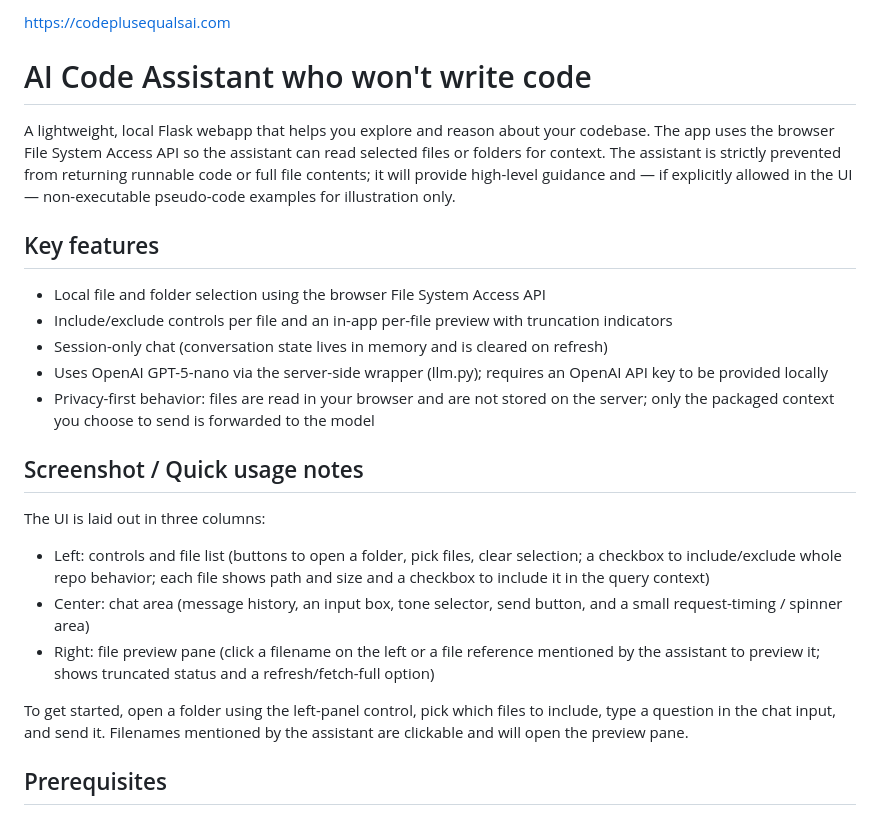
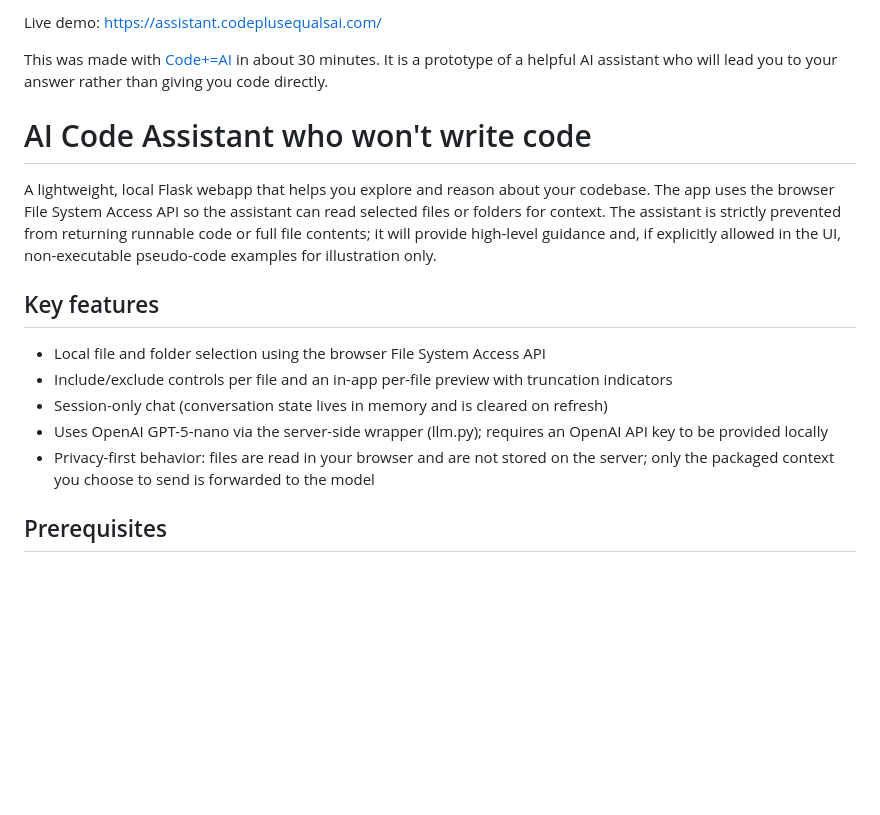
Before and after one commit to vallesmarinerisapp/AIAssistantWhoWontCode, a Markdown page: README.md, the part around the change printed below. Drawn GitHub-style; blank space fills up the shorter version.

```diff
--- a/README.md
+++ b/README.md
@@ -1,8 +1,10 @@
-https://codeplusequalsai.com
+Live demo: https://assistant.codeplusequalsai.com/
+
+This was made with [Code+=AI](https://codeplusequalsai.com) in about 30 minutes. It is a prototype of a helpful AI assistant who will lead you to your answer rather than giving you code directly.
 
 # AI Code Assistant who won't write code
 
-A lightweight, local Flask webapp that helps you explore and reason about your codebase. The app uses the browser File System Access API so the assistant can read selected files or folders for context. The assistant is strictly prevented from returning runnable code or full file contents; it will provide high-level guidance and — if explicitly allowed in the UI — non-executable pseudo-code examples for illustration only.
+A lightweight, local Flask webapp that helps you explore and reason about your codebase. The app uses the browser File System Access API so the assistant can read selected files or folders for context. The assistant is strictly prevented from returning runnable code or full file contents; it will provide high-level guidance and, if explicitly allowed in the UI, non-executable pseudo-code examples for illustration only.
 
 ## Key features
 
@@ -11,15 +13,6 @@ A lightweight, local Flask webapp that helps you explore and reason about your c
 - Session-only chat (conversation state lives in memory and is cleared on refresh)
 - Uses OpenAI GPT-5-nano via the server-side wrapper (llm.py); requires an OpenAI API key to be provided locally
 - Privacy-first behavior: files are read in your browser and are not stored on the server; only the packaged context you choose to send is forwarded to the model
-
-## Screenshot / Quick usage notes
-
-The UI is laid out in three columns:
-- Left: controls and file list (buttons to open a folder, pick files, clear selection; a checkbox to include/exclude whole repo behavior; each file shows path and size and a checkbox to include it in the query context)
-- Center: chat area (message history, an input box, tone selector, send button, and a small request-timing / spinner area)
-- Right: file preview pane (click a filename on the left or a file reference mentioned by the assistant to preview it; shows truncated status and a refresh/fetch-full option)
-
-To get started, open a folder using the left-panel control, pick which files to include, type a question in the chat input, and send it. Filenames mentioned by the assistant are clickable and will open the preview pane.
 
 ## Prerequisites
 
```
Also changed, not shown: other parts of README.md (+6 -6 lines).
